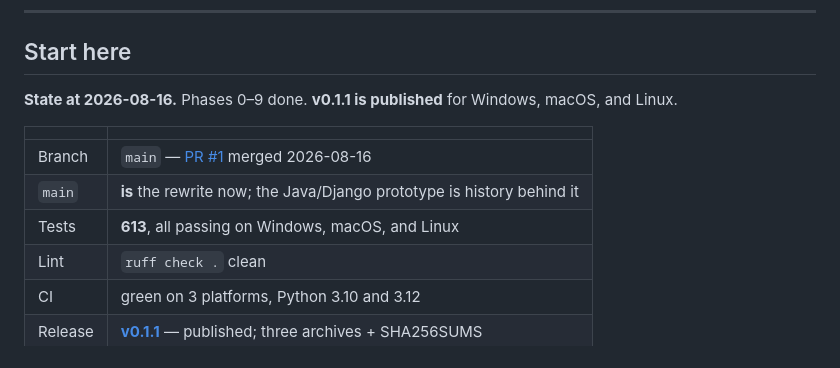
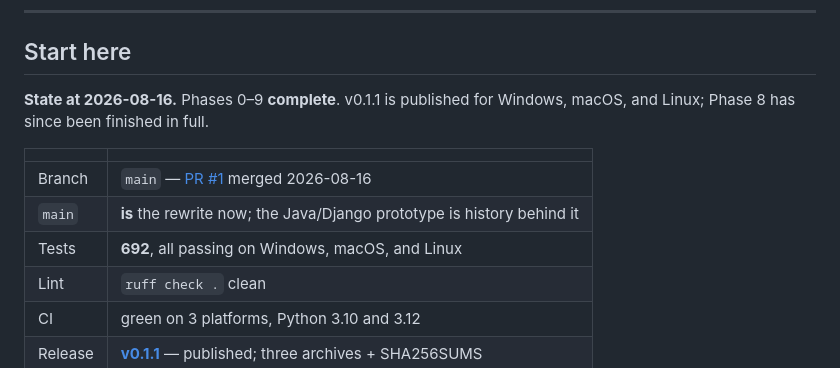
Before and after one commit to DavidKendig/EzVTT, a Markdown page: docs/PROGRESS.md, the part around one of its changes. Drawn GitHub-style.

Commit message:
Record the end of Phase 8 in the handoff docs
Four features, four ADRs, 79 tests. Phase 8 is complete and the plan has one
phase left in it.

Co-Authored-By: Claude Opus 5 <noreply@anthropic.com>

```diff
--- a/docs/PROGRESS.md
+++ b/docs/PROGRESS.md
@@ -10,14 +10,14 @@ without reading the codebase.
 
 ## Start here
 
-**State at 2026-08-16.** Phases 0–9 done. **v0.1.1 is published** for
-Windows, macOS, and Linux.
+**State at 2026-08-16.** Phases 0–9 **complete**. v0.1.1 is published for
+Windows, macOS, and Linux; Phase 8 has since been finished in full.
 
 | | |
 |---|---|
 | Branch | `main` — [PR #1](https://github.com/DavidKendig/EzVTT/pull/1) merged 2026-08-16 |
 | `main` | **is** the rewrite now; the Java/Django prototype is history behind it |
-| Tests | **613**, all passing on Windows, macOS, and Linux |
+| Tests | **692**, all passing on Windows, macOS, and Linux |
 | Lint | `ruff check .` clean |
 | CI | green on 3 platforms, Python 3.10 and 3.12 |
 | Release | **[v0.1.1](https://github.com/DavidKendig/EzVTT/releases/tag/v0.1.1)** — published; three archives + SHA256SUMS |
```
Also changed, not shown: other parts of docs/PROGRESS.md (+84 -4 lines).
